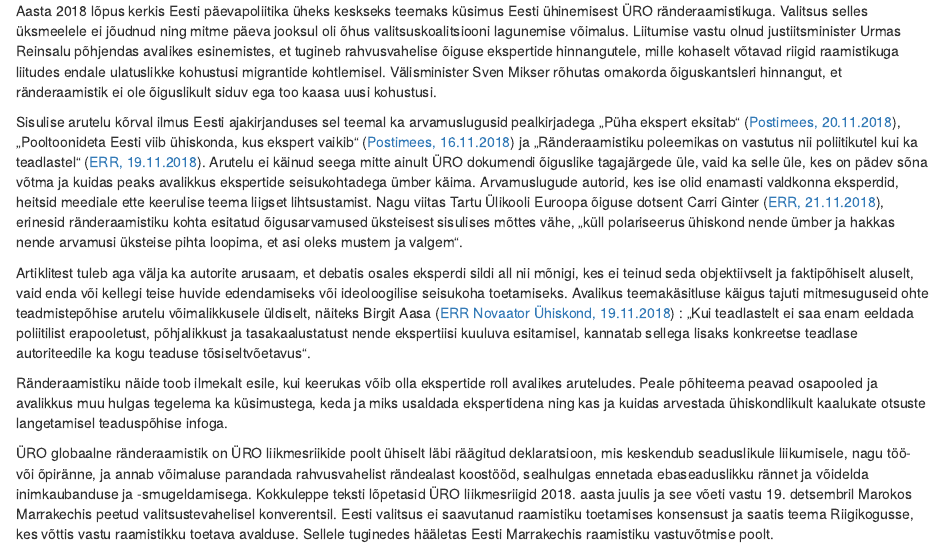
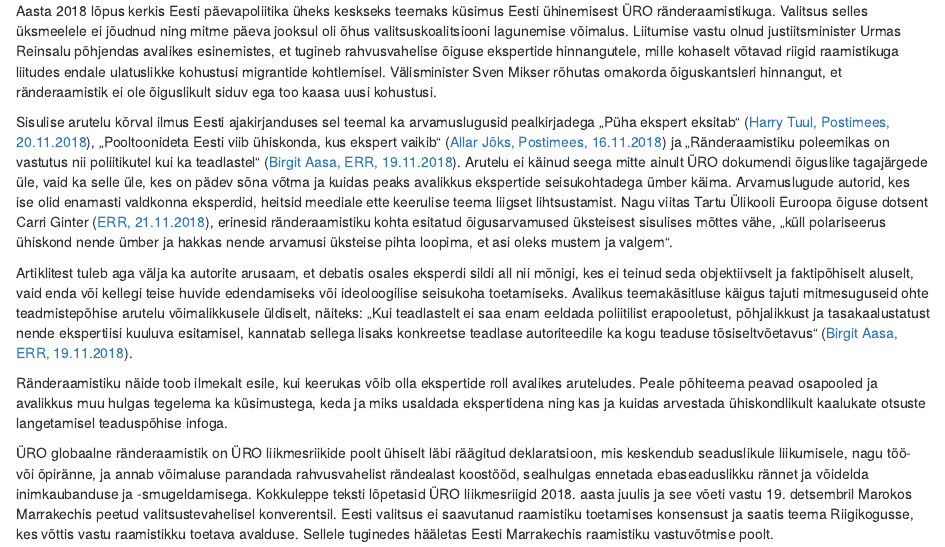
Before and after one commit to Demokraatialabor/EIA_2019, an R Markdown document (04.4-chapter.Rmd): the page in a window 1100 px wide, from 140 px down. Rendered offline with R 4.5, knitr and Pandoc, with nearby package versions; drawn as R Markdown's standard HTML page in place of the format the file asks for.

Commit message:
Update 04.4-chapter.Rmd

```diff
--- a/04.4-chapter.Rmd
+++ b/04.4-chapter.Rmd
@@ -10,9 +10,9 @@
 
 Aasta 2018 lõpus kerkis Eesti päevapoliitika üheks keskseks teemaks küsimus Eesti ühinemisest ÜRO ränderaamistikuga. Valitsus selles üksmeelele ei jõudnud ning mitme päeva jooksul oli õhus valitsuskoalitsiooni lagunemise võimalus. Liitumise vastu olnud justiitsminister Urmas Reinsalu põhjendas avalikes esinemistes, et tugineb rahvusvahelise õiguse ekspertide hinnangutele, mille kohaselt võtavad riigid raamistikuga liitudes endale ulatuslikke kohustusi migrantide kohtlemisel. Välisminister Sven Mikser rõhutas omakorda õiguskantsleri hinnangut, et ränderaamistik ei ole õiguslikult siduv ega too kaasa uusi kohustusi.
 
-Sisulise arutelu kõrval ilmus Eesti ajakirjanduses sel teemal ka arvamuslugusid pealkirjadega „Püha ekspert eksitab“ (<a href="https://majandus24.postimees.ee/6457147/harry-tuul-puha-ekspert-eksitab">Postimees, 20.11.2018</a>), „Pooltoonideta Eesti viib ühiskonda, kus ekspert vaikib“ (<a href="https://arvamus.postimees.ee/6455198/allar-joks-pooltoonideta-eesti-viib-uhiskonda-kus-ekspert-vaikib.">Postimees, 16.11.2018</a>) ja „Ränderaamistiku poleemikas on vastutus nii poliitikutel kui ka teadlastel“ (<a href="https://novaator.err.ee/878140/oigusteadlane-randeraamistiku-poleemikas-on-vastutus-nii-poliitikutel-kui-ka-teadlastel">ERR, 19.11.2018</a>). Arutelu ei käinud seega mitte ainult ÜRO dokumendi õiguslike tagajärgede üle, vaid ka selle üle, kes on pädev sõna võtma ja kuidas peaks avalikkus ekspertide seisukohtadega ümber käima. Arvamuslugude autorid, kes ise olid enamasti valdkonna eksperdid, heitsid meediale ette keerulise teema liigset lihtsustamist. Nagu viitas Tartu Ülikooli Euroopa õiguse dotsent Carri Ginter (<a href="https://www.err.ee/878530/ginter-uksteise-pihta-loobitud-oigusarvamused-randeraamistikust-erinevad-vahe">ERR, 21.11.2018</a>), erinesid ränderaamistiku kohta esitatud õigusarvamused üksteisest sisulises mõttes vähe, „küll polariseerus ühiskond nende ümber ja hakkas nende arvamusi üksteise pihta loopima, et asi oleks mustem ja valgem“.
+Sisulise arutelu kõrval ilmus Eesti ajakirjanduses sel teemal ka arvamuslugusid pealkirjadega „Püha ekspert eksitab“ (<a href="https://majandus24.postimees.ee/6457147/harry-tuul-puha-ekspert-eksitab">Harry Tuul, Postimees, 20.11.2018</a>), „Pooltoonideta Eesti viib ühiskonda, kus ekspert vaikib“ (<a href="https://arvamus.postimees.ee/6455198/allar-joks-pooltoonideta-eesti-viib-uhiskonda-kus-ekspert-vaikib.">Allar Jõks, Postimees, 16.11.2018</a>) ja „Ränderaamistiku poleemikas on vastutus nii poliitikutel kui ka teadlastel“ (<a href="https://novaator.err.ee/878140/oigusteadlane-randeraamistiku-poleemikas-on-vastutus-nii-poliitikutel-kui-ka-teadlastel">Birgit Aasa, ERR, 19.11.2018</a>). Arutelu ei käinud seega mitte ainult ÜRO dokumendi õiguslike tagajärgede üle, vaid ka selle üle, kes on pädev sõna võtma ja kuidas peaks avalikkus ekspertide seisukohtadega ümber käima. Arvamuslugude autorid, kes ise olid enamasti valdkonna eksperdid, heitsid meediale ette keerulise teema liigset lihtsustamist. Nagu viitas Tartu Ülikooli Euroopa õiguse dotsent Carri Ginter (<a href="https://www.err.ee/878530/ginter-uksteise-pihta-loobitud-oigusarvamused-randeraamistikust-erinevad-vahe">ERR, 21.11.2018</a>), erinesid ränderaamistiku kohta esitatud õigusarvamused üksteisest sisulises mõttes vähe, „küll polariseerus ühiskond nende ümber ja hakkas nende arvamusi üksteise pihta loopima, et asi oleks mustem ja valgem“.
 
-Artiklitest tuleb aga välja ka autorite arusaam, et debatis osales eksperdi sildi all nii mõnigi, kes ei teinud seda objektiivselt ja faktipõhiselt aluselt, vaid enda või kellegi teise huvide edendamiseks või ideoloogilise seisukoha toetamiseks. Avalikus teemakäsitluse käigus tajuti mitmesuguseid ohte teadmistepõhise arutelu võimalikkusele üldiselt, näiteks Birgit Aasa (<a href="https://novaator.err.ee/878140/oigusteadlane-randeraamistiku-poleemikas-on-vastutus-nii-poliitikutel-kui-ka-teadlastel">ERR Novaator Ühiskond, 19.11.2018</a>) : „Kui teadlastelt ei saa enam eeldada poliitilist erapooletust, põhjalikkust ja tasakaalustatust nende ekspertiisi kuuluva esitamisel, kannatab sellega lisaks konkreetse teadlase autoriteedile ka kogu teaduse tõsiseltvõetavus“.
+Artiklitest tuleb aga välja ka autorite arusaam, et debatis osales eksperdi sildi all nii mõnigi, kes ei teinud seda objektiivselt ja faktipõhiselt aluselt, vaid enda või kellegi teise huvide edendamiseks või ideoloogilise seisukoha toetamiseks. Avalikus teemakäsitluse käigus tajuti mitmesuguseid ohte teadmistepõhise arutelu võimalikkusele üldiselt, näiteks: „Kui teadlastelt ei saa enam eeldada poliitilist erapooletust, põhjalikkust ja tasakaalustatust nende ekspertiisi kuuluva esitamisel, kannatab sellega lisaks konkreetse teadlase autoriteedile ka kogu teaduse tõsiseltvõetavus“ (<a href="https://novaator.err.ee/878140/oigusteadlane-randeraamistiku-poleemikas-on-vastutus-nii-poliitikutel-kui-ka-teadlastel">Birgit Aasa, ERR, 19.11.2018</a>).
 
 Ränderaamistiku näide toob ilmekalt esile, kui keerukas võib olla ekspertide roll avalikes aruteludes. Peale põhiteema peavad osapooled ja avalikkus muu hulgas tegelema ka küsimustega, keda ja miks usaldada ekspertidena ning kas ja kuidas arvestada ühiskondlikult kaalukate otsuste langetamisel teaduspõhise infoga.
 
```
